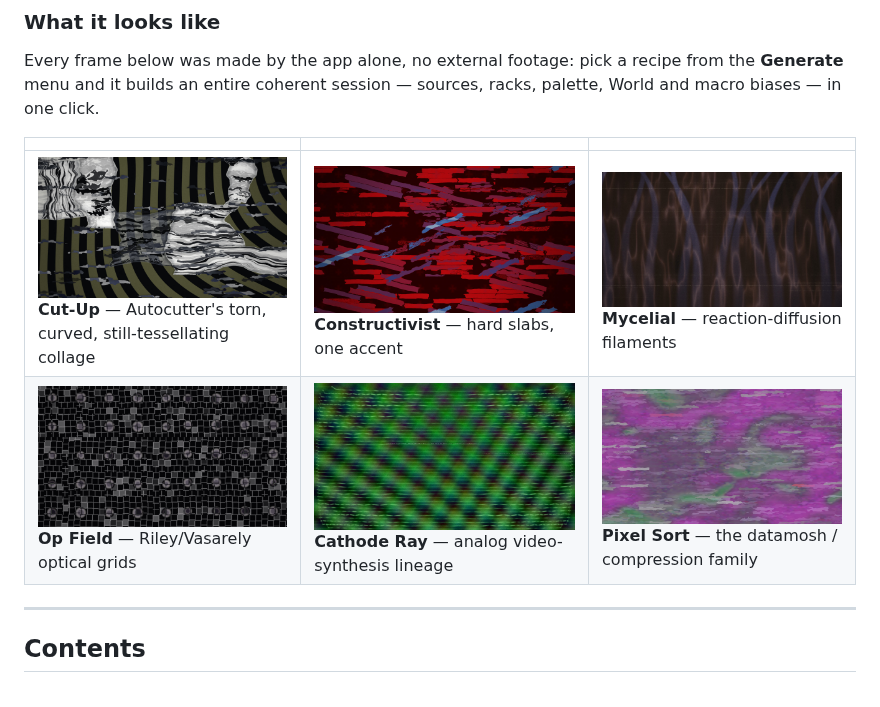
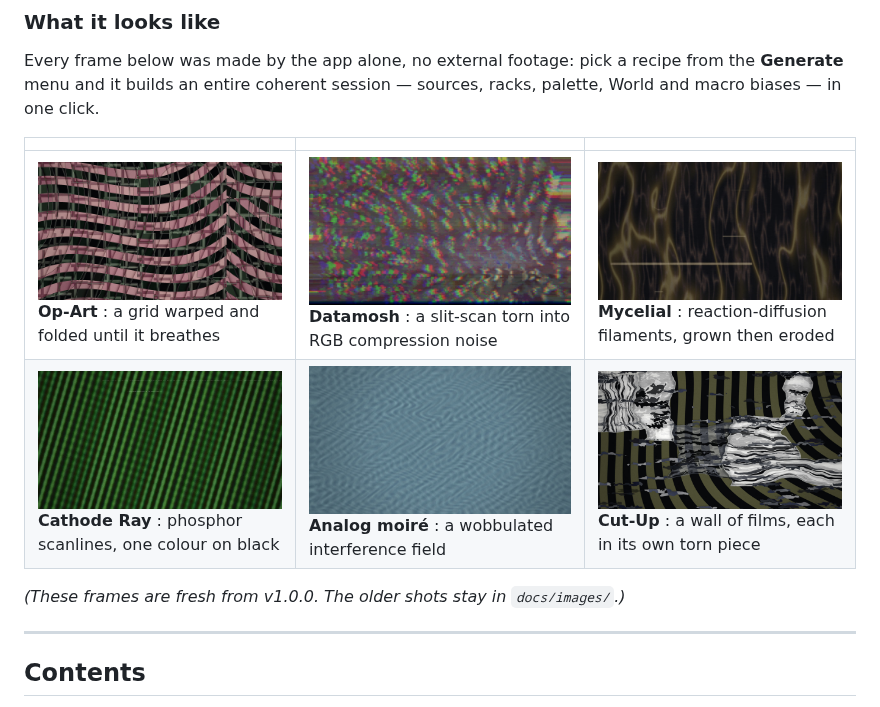
Before and after one commit to filliformes/palinopsia, a Markdown page: README.md, the part around the change. GitHub-like rendering; pictures changed too: docs/images/shot-crt.jpg (added), docs/images/shot-datamosh.jpg (added), docs/images/shot-moire.jpg (added).

Commit message:
docs: refresh galleries with fresh v1.0.0 captures
Add five new example frames captured from the v1.0.0 build (op-art, datamosh,
mycelial, cathode-ray, analog moiré) and feature them in the README "what it
looks like" grid and the quickstart "what it can make" gallery. Older shots
stay in docs/images/ for reference.

Co-Authored-By: Claude Opus 4.8 <noreply@anthropic.com>

```diff
--- a/README.md
+++ b/README.md
@@ -35,8 +35,10 @@ racks, palette, World and macro biases — in one click.
 
 | | | |
 |---|---|---|
-| ![Cut-Up](docs/images/visual-cut-up.jpg)<br>**Cut-Up** — Autocutter's torn, curved, still-tessellating collage | ![Constructivist](docs/images/visual-constructivist.jpg)<br>**Constructivist** — hard slabs, one accent | ![Mycelial](docs/images/visual-mycelial.jpg)<br>**Mycelial** — reaction-diffusion filaments |
-| ![Op Field](docs/images/visual-op-field.jpg)<br>**Op Field** — Riley/Vasarely optical grids | ![Cathode Ray](docs/images/visual-cathode-ray.jpg)<br>**Cathode Ray** — analog video-synthesis lineage | ![Pixel Sort](docs/images/visual-pixel-sort.jpg)<br>**Pixel Sort** — the datamosh / compression family |
+| ![Op-Art](docs/images/shot-opart.jpg)<br>**Op-Art** : a grid warped and folded until it breathes | ![Datamosh](docs/images/shot-datamosh.jpg)<br>**Datamosh** : a slit-scan torn into RGB compression noise | ![Mycelial](docs/images/shot-mycelial.jpg)<br>**Mycelial** : reaction-diffusion filaments, grown then eroded |
+| ![Cathode Ray](docs/images/shot-crt.jpg)<br>**Cathode Ray** : phosphor scanlines, one colour on black | ![Analog moiré](docs/images/shot-moire.jpg)<br>**Analog moiré** : a wobbulated interference field | ![Cut-Up](docs/images/visual-cut-up.jpg)<br>**Cut-Up** : a wall of films, each in its own torn piece |
+
+*(These frames are fresh from v1.0.0. The older shots stay in `docs/images/`.)*
 
 ---
 
```
Also changed, not shown: 1 other file.
